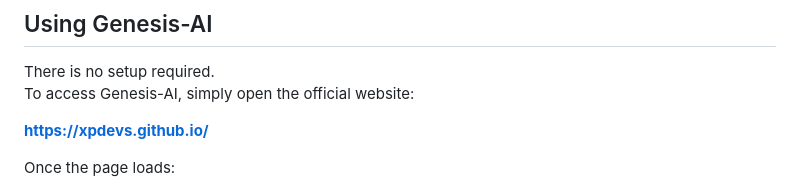
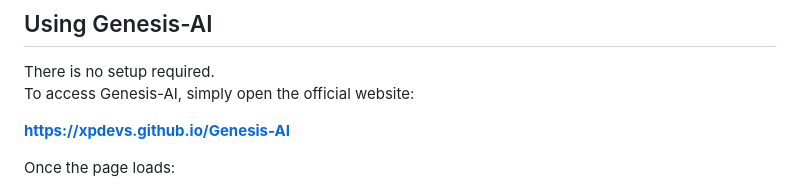
Before and after one commit to XPDevs/Genesis-AI, a Markdown page: README.md, the part around the change. Rendered like a GitHub page.

```diff
--- a/README.md
+++ b/README.md
@@ -61,7 +61,7 @@ This design approach reflects XPDevs’ principle of simplicity — removing unn
 There is no setup required.
 To access Genesis-AI, simply open the official website:
 
-**[https://xpdevs.github.io/](https://xpdevs.github.io/Genesis-AI)**
+**[https://xpdevs.github.io/Genesis-AI](https://xpdevs.github.io/Genesis-AI)**
 
 Once the page loads:
 1. You’ll see the main Genesis-AI interface.
```
